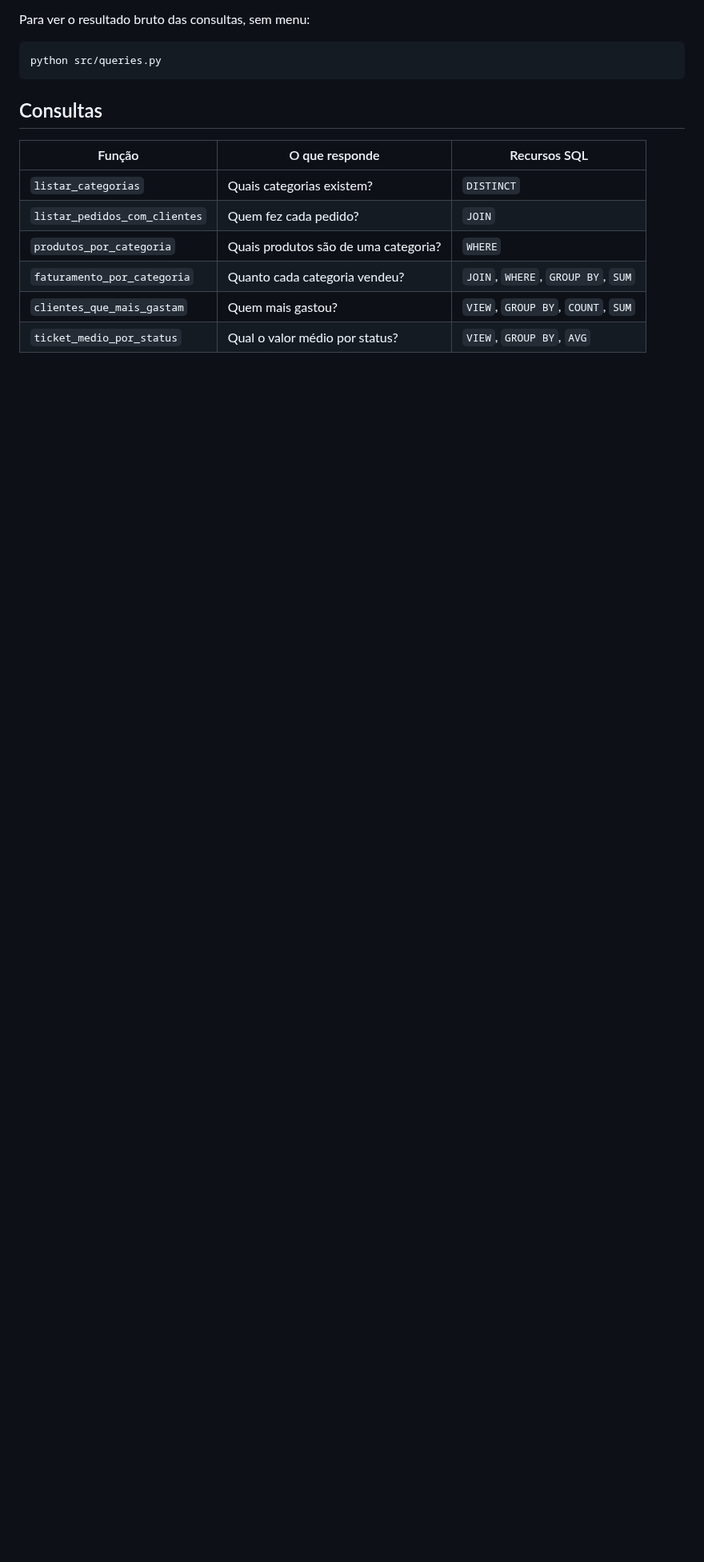
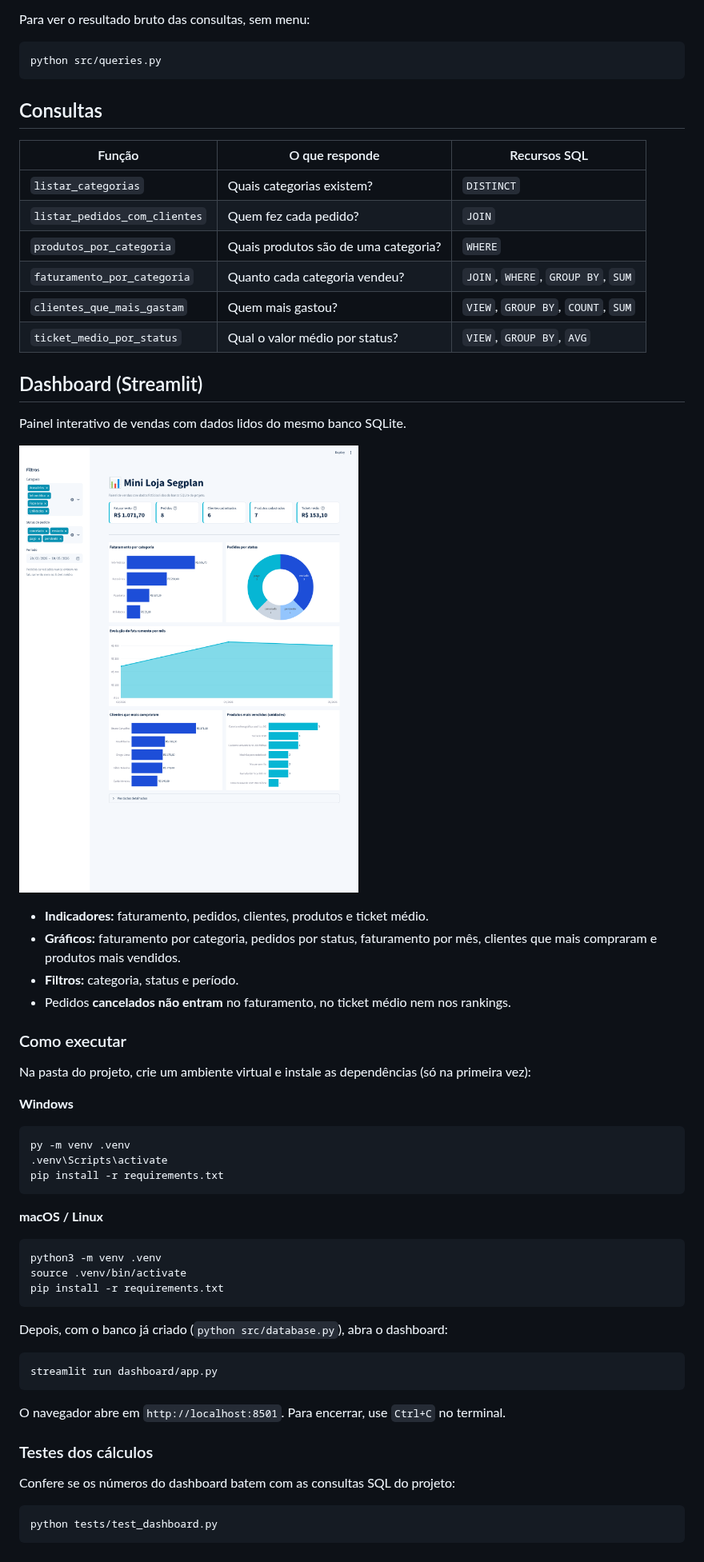
Before and after one commit to apristhais-png/desafio-final-engenharia-dados-jr, a Markdown page: README.md, the part around one of its changes. Shown at 80% size. Rendered like a GitHub page; pictures changed too: docs/dashboard.png (added); blank space fills up the shorter version.

Commit message:
Docs: dependências do dashboard e instruções de execução no README
Co-Authored-By: Claude Opus 5.5 <noreply@anthropic.com>
Claude-Session: https://claude.ai/code/session_014mNxgxJ6kFjMxVymxvgGUs

````diff
--- a/README.md
+++ b/README.md
@@ -93,3 +101,51 @@ python src/queries.py
 | `faturamento_por_categoria` | Quanto cada categoria vendeu? | `JOIN`, `WHERE`, `GROUP BY`, `SUM` |
 | `clientes_que_mais_gastam` | Quem mais gastou? | `VIEW`, `GROUP BY`, `COUNT`, `SUM` |
 | `ticket_medio_por_status` | Qual o valor médio por status? | `VIEW`, `GROUP BY`, `AVG` |
+
+## Dashboard (Streamlit)
+
+Painel interativo de vendas com dados lidos do mesmo banco SQLite.
+
+![Dashboard da Mini Loja Segplan](docs/dashboard.png)
+
+- **Indicadores:** faturamento, pedidos, clientes, produtos e ticket médio.
+- **Gráficos:** faturamento por categoria, pedidos por status, faturamento por mês,
+  clientes que mais compraram e produtos mais vendidos.
+- **Filtros:** categoria, status e período.
+- Pedidos **cancelados não entram** no faturamento, no ticket médio nem nos rankings.
+
+### Como executar
+
+Na pasta do projeto, crie um ambiente virtual e instale as dependências (só na primeira vez):
+
+**Windows**
+
+```bash
+py -m venv .venv
+.venv\Scripts\activate
+pip install -r requirements.txt
+```
+
+**macOS / Linux**
+
+```bash
+python3 -m venv .venv
+source .venv/bin/activate
+pip install -r requirements.txt
+```
+
+Depois, com o banco já criado (`python src/database.py`), abra o dashboard:
+
+```bash
+streamlit run dashboard/app.py
+```
+
+O navegador abre em `http://localhost:8501`. Para encerrar, use `Ctrl+C` no terminal.
+
+### Testes dos cálculos
+
+Confere se os números do dashboard batem com as consultas SQL do projeto:
+
+```bash
+python tests/test_dashboard.py
+```
````
Also changed, not shown: other parts of README.md (+9 -1 lines), 1 other file.
